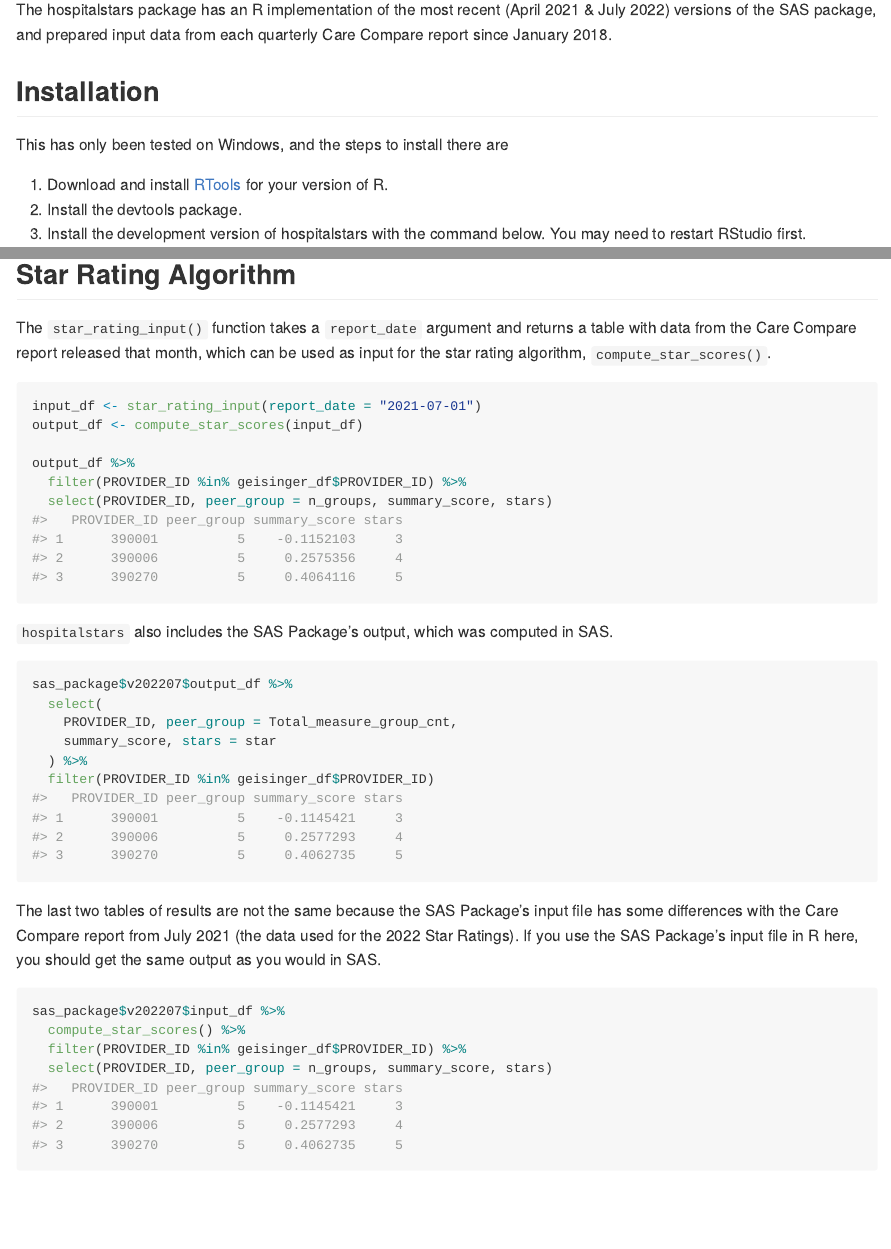
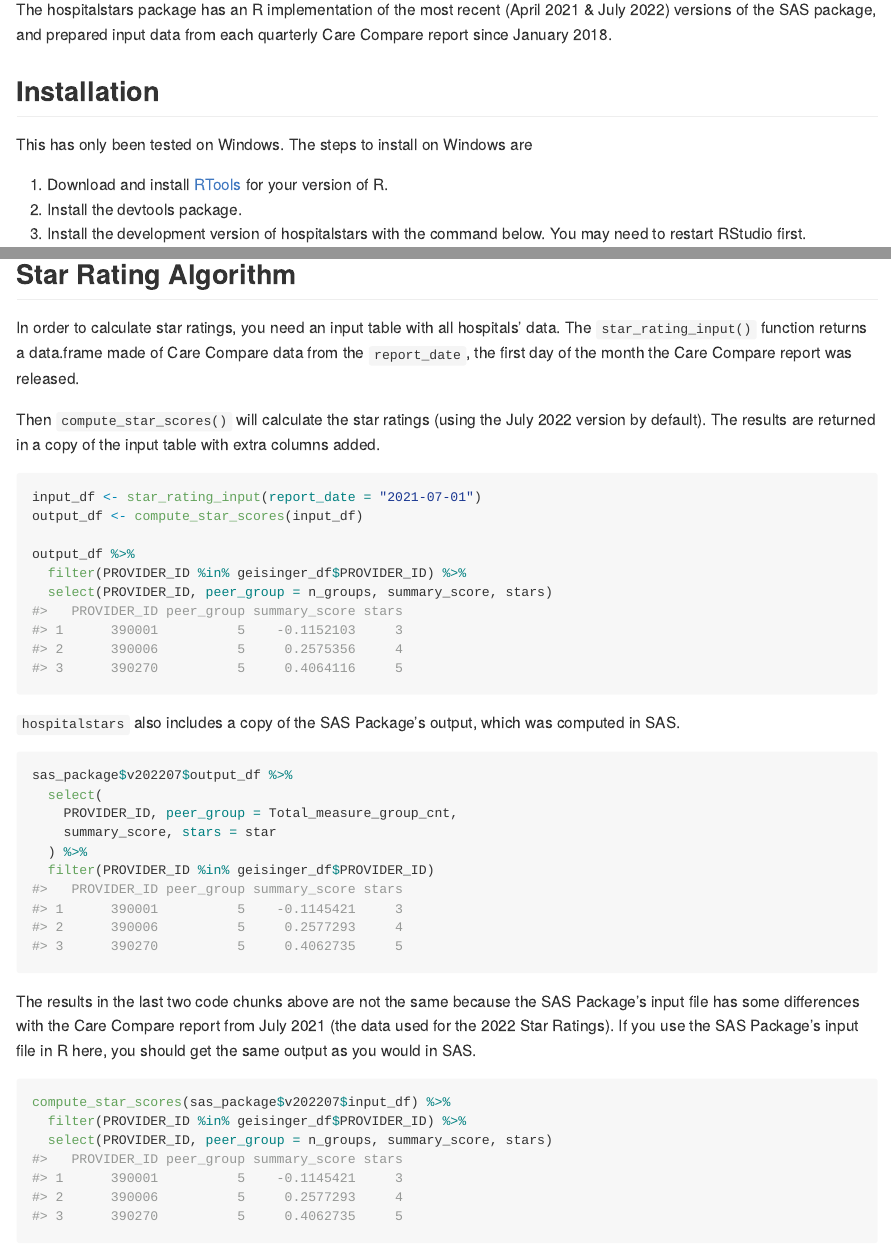
Before and after one commit to jimurick/hospitalstars, an R Markdown document (README.Rmd): the page in a window 1100 px wide, from 200 px down, and a second part further down, joined at a grey line. The pictures show the output file README.md that the author committed with the source, drawn offline in the style of GitHub.

Commit message:
small documentation updates

````diff
--- a/README.Rmd
+++ b/README.Rmd
@@ -25,7 +25,7 @@ The hospitalstars package has an R implementation of the most recent (April 2021
 
 ## Installation
 
-This has only been tested on Windows, and the steps to install there are
+This has only been tested on Windows. The steps to install on Windows are
 
 1. Download and install [RTools](https://cran.r-project.org/bin/windows/Rtools/) for your version of R.
 2. Install the devtools package.
@@ -107,7 +107,9 @@ mortality_history_df %>%
 
 ## Star Rating Algorithm
 
-The `star_rating_input()` function takes a `report_date` argument and returns a table with data from the Care Compare report released that month, which can be used as input for the star rating algorithm, `compute_star_scores()`.
+In order to calculate star ratings, you need an input table with all hospitals' data. The `star_rating_input()` function returns a data.frame made of Care Compare data from the `report_date`, the first day of the month the Care Compare report was released.
+
+Then `compute_star_scores()` will calculate the star ratings (using the July 2022 version by default). The results are returned in a copy of the input table with extra columns added.
 
 ```{r}
 input_df <- star_rating_input(report_date = "2021-07-01")
@@ -118,7 +120,7 @@ output_df %>%
   select(PROVIDER_ID, peer_group = n_groups, summary_score, stars)
 ```
 
-`hospitalstars` also includes the SAS Package's output, which was computed in SAS.
+`hospitalstars` also includes a copy of the SAS Package's output, which was computed in SAS.
 
 ```{r}
 sas_package$v202207$output_df %>%
@@ -129,11 +131,10 @@ sas_package$v202207$output_df %>%
   filter(PROVIDER_ID %in% geisinger_df$PROVIDER_ID)
 ```
 
-The last two tables of results are not the same because the SAS Package's input file has some differences with the Care Compare report from July 2021 (the data used for the 2022 Star Ratings). If you use the SAS Package's input file in R here, you should get the same output as you would in SAS.
+The results in the last two code chunks above are not the same because the SAS Package's input file has some differences with the Care Compare report from July 2021 (the data used for the 2022 Star Ratings). If you use the SAS Package's input file in R here, you should get the same output as you would in SAS.
 
 ```{r}
-sas_package$v202207$input_df %>%
-  compute_star_scores() %>%
+compute_star_scores(sas_package$v202207$input_df) %>%
   filter(PROVIDER_ID %in% geisinger_df$PROVIDER_ID) %>%
   select(PROVIDER_ID, peer_group = n_groups, summary_score, stars)
 ```
````
Also changed, not shown: README.md, 1 other file.
